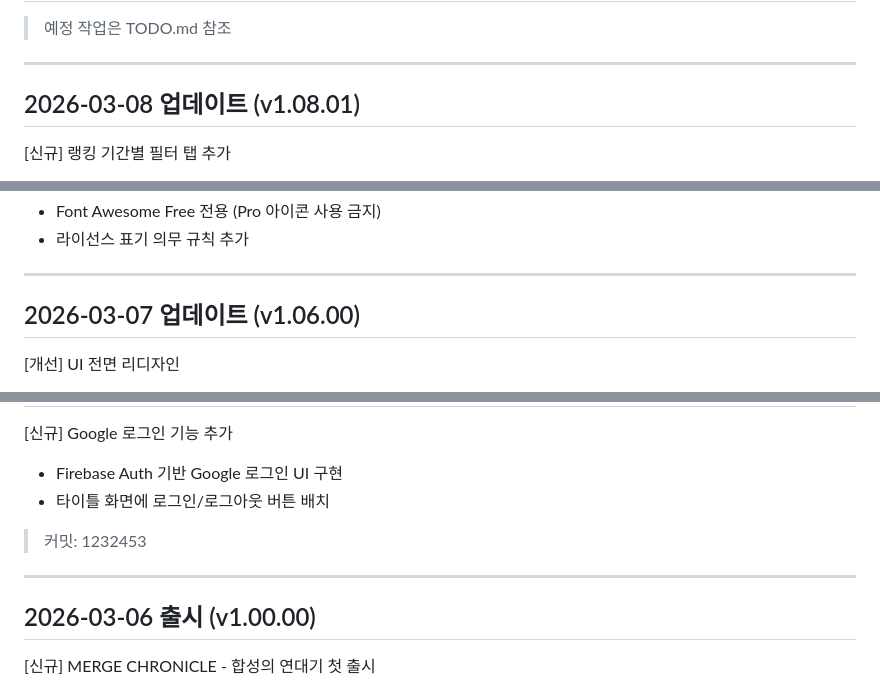
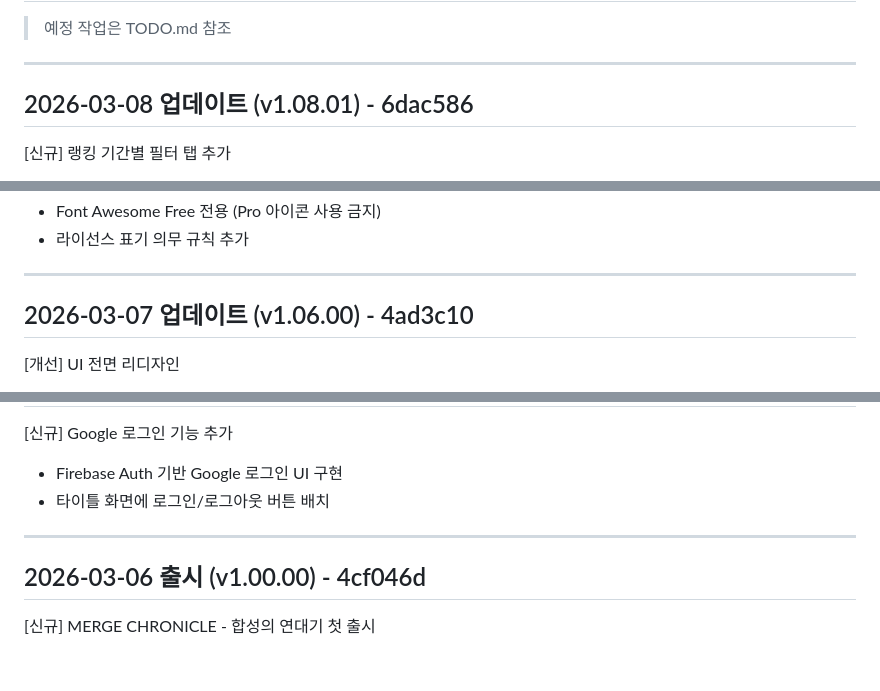
Before and after one commit to koreamanse/merge-chronicle, a Markdown page: WORK_LOG.md, 3 parts joined by grey strips. Drawn GitHub-style; blank space fills up the shorter version.

```diff
--- a/WORK_LOG.md
+++ b/WORK_LOG.md
@@ -4,7 +4,7 @@
 
 ---
 
-## 2026-03-08 업데이트 (v1.08.01)
+## 2026-03-08 업데이트 (v1.08.01) - 6dac586
 
 [신규] 랭킹 기간별 필터 탭 추가
 - ALL / YEARLY / MONTHLY / DAILY 4개 탭 버튼
@@ -126,7 +126,7 @@
 
 ---
 
-## 2026-03-07 업데이트 (v1.06.00)
+## 2026-03-07 업데이트 (v1.06.00) - 4ad3c10
 
 [개선] UI 전면 리디자인
 - 아이템 바: ITEM 라벨 추가, 아이콘+숫자만 표시, 외곽 테두리 추가 (다국어 대응)
@@ -224,11 +218,9 @@
 - Firebase Auth 기반 Google 로그인 UI 구현
 - 타이틀 화면에 로그인/로그아웃 버튼 배치
 
-> 커밋: 1232453
-
 ---
 
-## 2026-03-06 출시 (v1.00.00)
+## 2026-03-06 출시 (v1.00.00) - 4cf046d
 
 [신규] MERGE CHRONICLE - 합성의 연대기 첫 출시
 - 6x6 무한 머지 퍼즐 게임 (단일 파일 index.html)
```
Also changed, not shown: other parts of WORK_LOG.md (+11 -19 lines).
